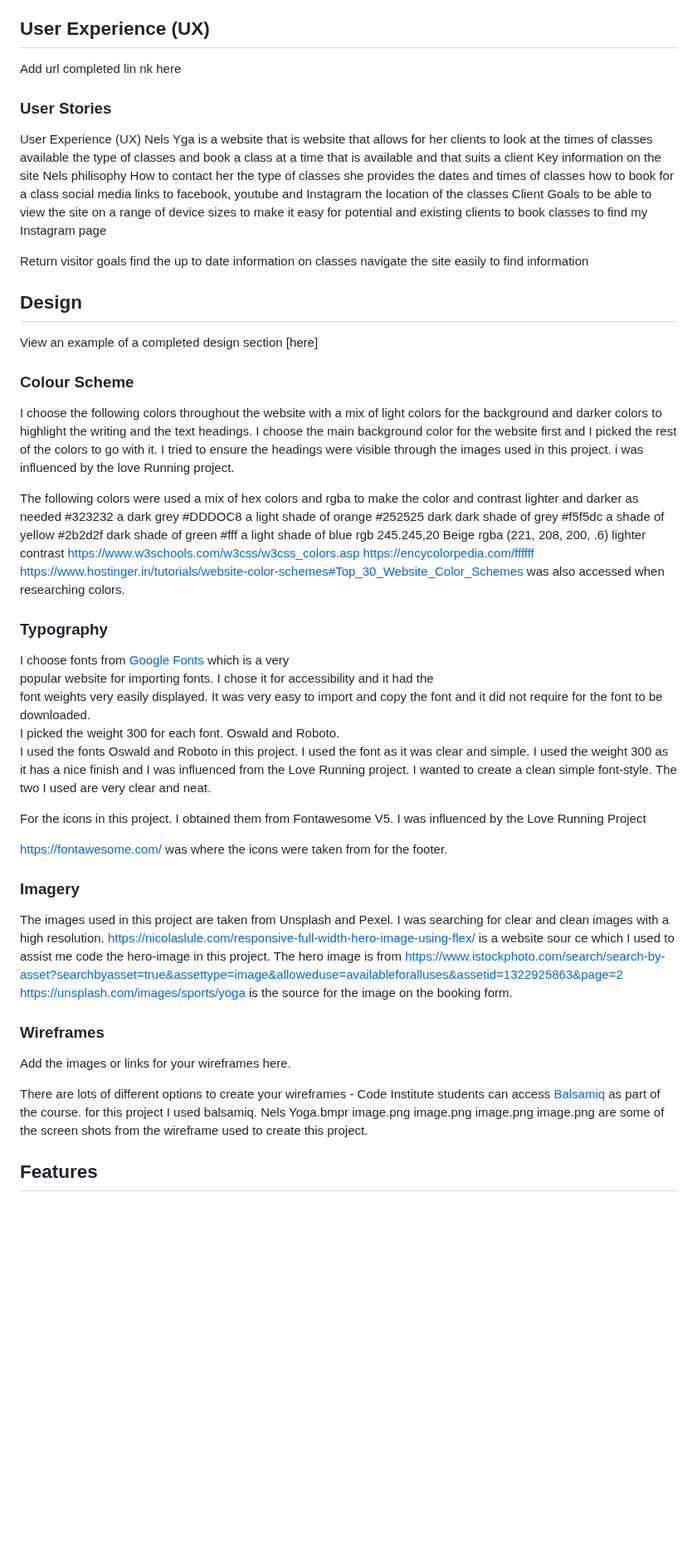
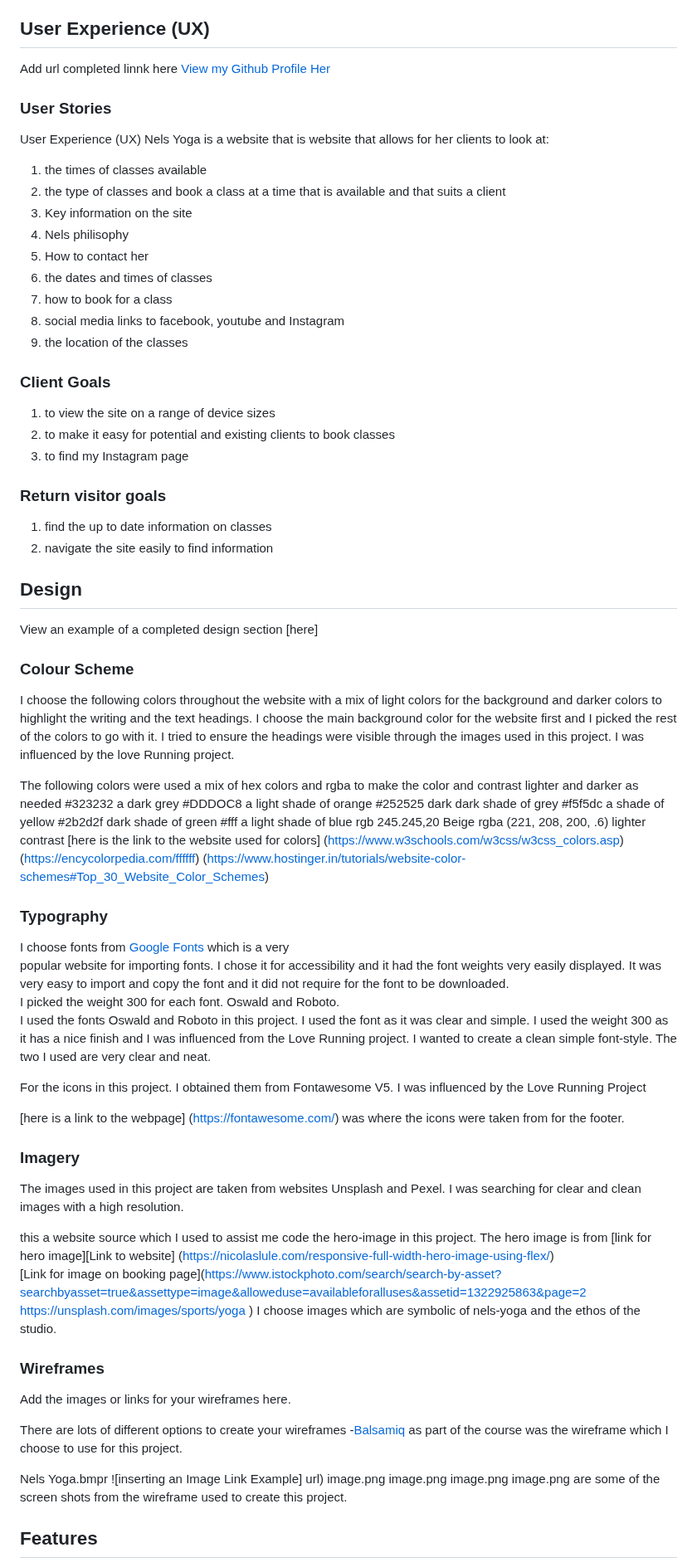
Before and after one commit to NelKG/nels-yoga, a Markdown page: README.md, the part around one of its changes. Shown at 83% size. Drawn GitHub-style; blank space fills up the shorter version.

Commit message:
add readme changes to wireframes and images

```diff
--- a/README.md
+++ b/README.md
@@ -86,42 +31,52 @@ If you want to add optional [shields.io](https://shields.io) badges to your READ
 
 ## User Experience (UX)
 
-Add url completed lin nk here
+Add url completed linnk here [View my Github Profile Her]()
 
 ### User Stories
 
 User Experience (UX)
-Nels Yga is a website that is website that allows for her clients to look at the times of classes available
-the type of classes and book a class at a time that is available and that suits a client
-Key information on the site
-Nels philisophy
-How to contact her
-the type of classes she provides
-the dates and times of classes
-how to book for a class
-social media links to facebook, youtube and Instagram
-the location of the classes
-Client Goals
-to be able to view the site on a range of device sizes
-to make it easy for potential and existing clients to book classes
-to find my Instagram page
+Nels Yoga is a website that is website that allows for her clients to look at:
 
-Return visitor goals
-find the up to date information on classes
-navigate the site easily to find information
+
+1. the times of classes available
+2. the type of classes and book a class at a time that is available and that suits a client
+3. Key information on the site
+4. Nels philisophy
+5. How to contact her
+6. the dates and times of classes
+7. how to book for a class
+8. social media links to facebook, youtube and Instagram
+9. the location of the classes
+
+
+### Client Goals
+1. to view the site on a range of device sizes
+2. to make it easy for potential and existing clients to book classes
+3. to find my Instagram page
+
+### Return visitor goals
+
+1. find the up to date information on classes
+2. navigate the site easily to find information
+
 ## Design
 
 View an example of a completed design section [here]
 
 ### Colour Scheme
 
-I choose the following colors throughout the website with a mix of light colors for the background and darker colors to highlight the writing and the text headings.
+I choose the following colors throughout the website with a
+mix of light colors for the background and darker colors to highlight
+the writing and the text headings.
 I choose the main background color for the website first and I picked
-the rest of the colors to go with it. I tried to ensure the headings were visible through the images used
-in this project. i was influenced by the love Running project.
+the rest of the colors to go with it.
+I tried to ensure the headings were visible through the images used
+in this project. I was influenced by the love Running project.
 
 
-The following colors were used a mix of hex colors and rgba to make the color and contrast
+The following colors were used a mix of hex colors and rgba to
+make the color and contrast
 lighter and darker as needed
 #323232 a dark grey
 #DDDOC8 a light shade of orange
@@ -131,15 +86,18 @@ lighter and darker as needed
 #fff a light shade of blue
 rgb 245.245,20 Beige
 rgba (221, 208, 200, .6)  lighter contrast
-<https://www.w3schools.com/w3css/w3css_colors.asp>
-https://encycolorpedia.com/ffffff
-https://www.hostinger.in/tutorials/website-color-schemes#Top_30_Website_Color_Schemes was also
-accessed when researching colors.
+[here is the link to the website used for colors]
+(https://www.w3schools.com/w3css/w3css_colors.asp)
+(https://encycolorpedia.com/ffffff)
+(https://www.hostinger.in/tutorials/website-color-schemes#Top_30_Website_Color_Schemes)
+
+
 
 ### Typography
 I choose fonts from [Google Fonts](https://fonts.google.com/) which is a very
-popular website for importing fonts. I chose it for accessibility and it had the
-font weights very easily displayed. It was very easy to import and copy the font and it did
+popular website for importing fonts.
+I chose it for accessibility and it had the  font weights very easily displayed.
+It was very easy to import and copy the font and it did
 not require for the font to be downloaded.
 I picked the weight 300 for each font. Oswald and Roboto.
 I used the fonts Oswald and Roboto in this project. I used the font as it was
@@ -150,29 +108,34 @@ I used the fonts Oswald and Roboto in this project. I used the font as it was
 For the icons in this project. I obtained them from Fontawesome V5.
 I was influenced by the Love Running Project
 
-https://fontawesome.com/ was where the icons were taken from for the footer.
+[here is a link to the webpage] (https://fontawesome.com/)
+was where the icons were taken from for the footer.
 
 
 ### Imagery
 
-The images used in this project are taken from Unsplash and Pexel. I
-was searching for clear and clean images with a high resolution.
-https://nicolaslule.com/responsive-full-width-hero-image-using-flex/ is a website sour
-ce which I used to assist me code the hero-image in this project.
-The hero image is from
-<https://www.istockphoto.com/search/search-by-asset?searchbyasset=true&assettype=image&alloweduse=availableforalluses&assetid=1322925863&page=2>
-https://unsplash.com/images/sports/yoga is the source for the image on the
-booking form.
+The images used in this project are taken from websites  Unsplash and Pexel.
+I was searching for clear and clean images with a high resolution.
 
+
+this a website source which I used to assist me code the hero-image in this project.
+The hero image is from [link for hero image][Link to website] (https://nicolaslule.com/responsive-full-width-hero-image-using-flex/)
+[Link for image on booking page](<https://www.istockphoto.com/search/search-by-asset?searchbyasset=true&assettype=image&alloweduse=availableforalluses&assetid=1322925863&page=2>
+https://unsplash.com/images/sports/yoga )
+I choose images which are symbolic of nels-yoga and the ethos of the studio.
 
 
 ### Wireframes
 
 Add the images or links for your wireframes here.
 
-There are lots of different options to create your wireframes - Code Institute students can access [Balsamiq](https://balsamiq.com/) as part of the course.
-for this project I used balsamiq.
+There are lots of different options to create your wireframes
+-[Balsamiq](https://balsamiq.com/) as part of the course was the wireframe which
+I choose to use for this project.
+
+
 Nels Yoga.bmpr
+![inserting an Image Link Example] url)
 image.png
 image.png
 image.png
```
Also changed, not shown: other parts of README.md (+7 -62 lines).
